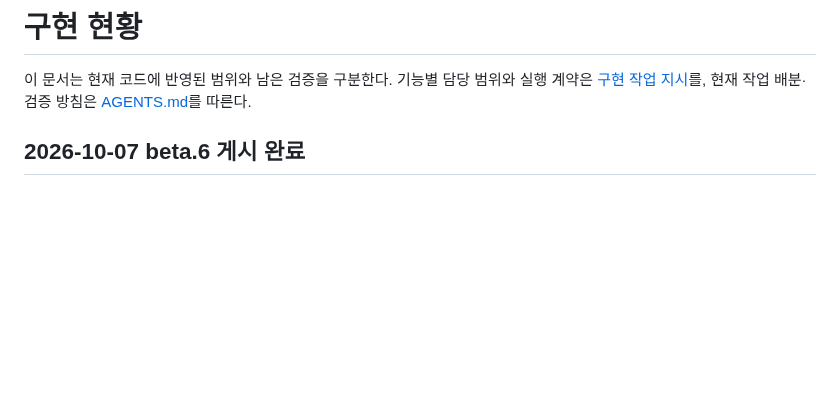
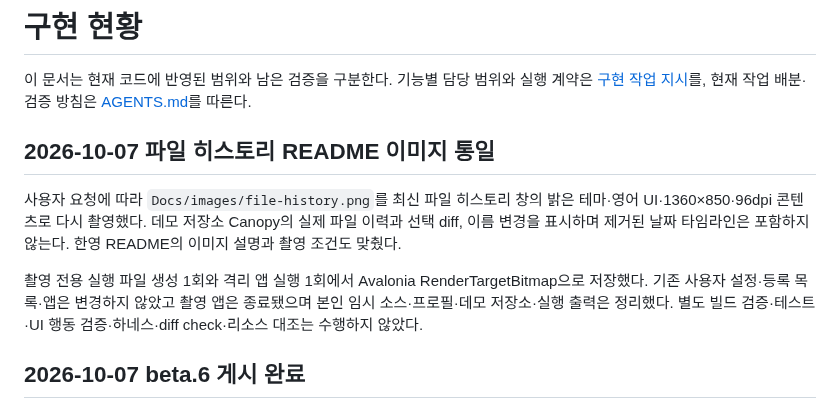
Before and after one commit to EomTaeWook/Bough, a Markdown page: Docs/CurrentStatus.md, the part around the change. Rendered like a GitHub page; blank space fills up the shorter version.

```diff
--- a/Docs/CurrentStatus.md
+++ b/Docs/CurrentStatus.md
@@ -1,6 +1,12 @@
 # 구현 현황
 
 이 문서는 현재 코드에 반영된 범위와 남은 검증을 구분한다. 기능별 담당 범위와 실행 계약은 [구현 작업 지시](ImplementationPlan.md)를, 현재 작업 배분·검증 방침은 [AGENTS.md](../AGENTS.md)를 따른다.
+
+## 2026-10-07 파일 히스토리 README 이미지 통일
+
+사용자 요청에 따라 `Docs/images/file-history.png`를 최신 파일 히스토리 창의 밝은 테마·영어 UI·1360×850·96dpi 콘텐츠로 다시 촬영했다. 데모 저장소 Canopy의 실제 파일 이력과 선택 diff, 이름 변경을 표시하며 제거된 날짜 타임라인은 포함하지 않는다. 한영 README의 이미지 설명과 촬영 조건도 맞췄다.
+
+촬영 전용 실행 파일 생성 1회와 격리 앱 실행 1회에서 Avalonia RenderTargetBitmap으로 저장했다. 기존 사용자 설정·등록 목록·앱은 변경하지 않았고 촬영 앱은 종료됐으며 본인 임시 소스·프로필·데모 저장소·실행 출력은 정리했다. 별도 빌드 검증·테스트·UI 행동 검증·하네스·diff check·리소스 대조는 수행하지 않았다.
 
 ## 2026-10-07 beta.6 게시 완료
 
```
Also changed, not shown: README.en.md (+3 -3 lines), README.md (+3 -3 lines), Docs/images/file-history.png.
